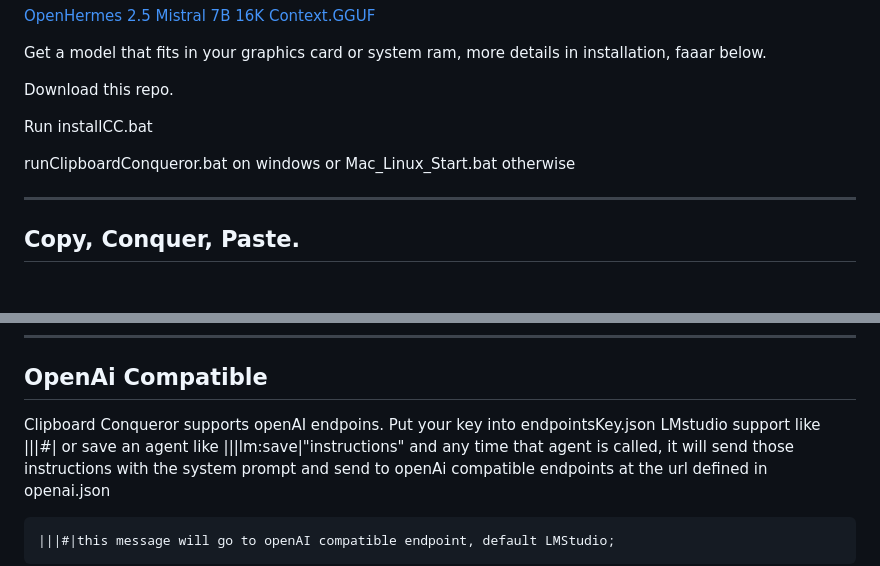
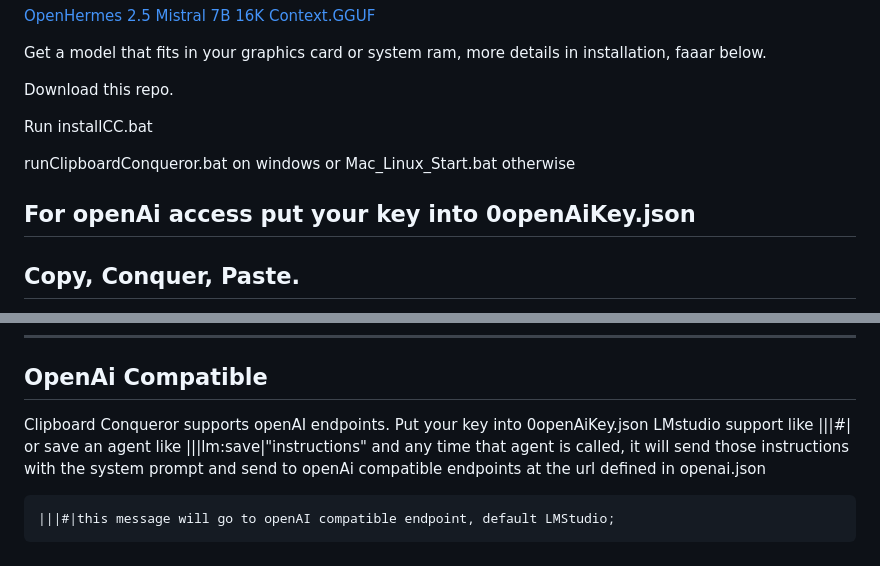
Before and after one commit to aseichter2007/ClipboardConqueror, a Markdown page: readme.md, 2 parts joined by grey strips. Drawn GitHub-style; blank space fills up the shorter version.

````diff
--- a/readme.md
+++ b/readme.md
@@ -23,10 +23,12 @@ Get a model that fits in your graphics card or system ram, more details in insta
 
 Download this repo.
 
+
 Run installCC.bat
 
 runClipboardConqueror.bat on windows or Mac_Linux_Start.bat otherwise
 
+For openAi access put your key into 0openAiKey.json
 --------
 Copy, Conquer, Paste.
 --------
@@ -226,7 +228,7 @@ Currently after using  a command that writes data from the application, you must
 --------
 OpenAi Compatible
 -----
-Clipboard Conqueror supports openAI endpoins. Put your key into endpointsKey.json
+Clipboard Conqueror supports openAI endpoints. Put your key into 0openAiKey.json
 LMstudio support like |||#| or save an agent like |||lm:save|"instructions" and any time that agent is called, it will send those instructions with the system prompt and send to openAi compatible endpoints at the url defined in openai.json
 
 ```
````
